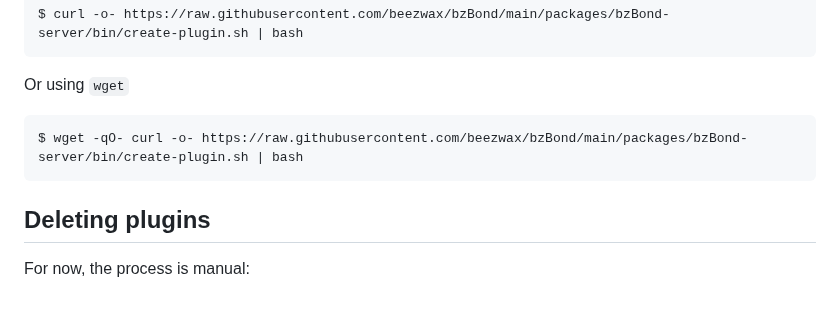
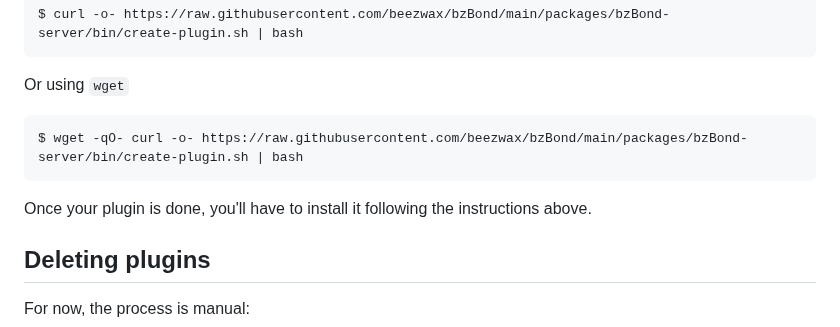
Before and after one commit to beezwax/bzBond, a Markdown page: packages/bzBond-server/README.md, the part around the change. Rendered like a GitHub page; blank space fills up the shorter version.

```diff
--- a/packages/bzBond-server/README.md
+++ b/packages/bzBond-server/README.md
@@ -178,6 +178,9 @@ Or using `wget`
 
     $ wget -qO- curl -o- https://raw.githubusercontent.com/beezwax/bzBond/main/packages/bzBond-server/bin/create-plugin.sh | bash
 
+Once your plugin is done, you'll have to install it following the instructions
+above.
+
 ## Deleting plugins
 
 For now, the process is manual:
```
